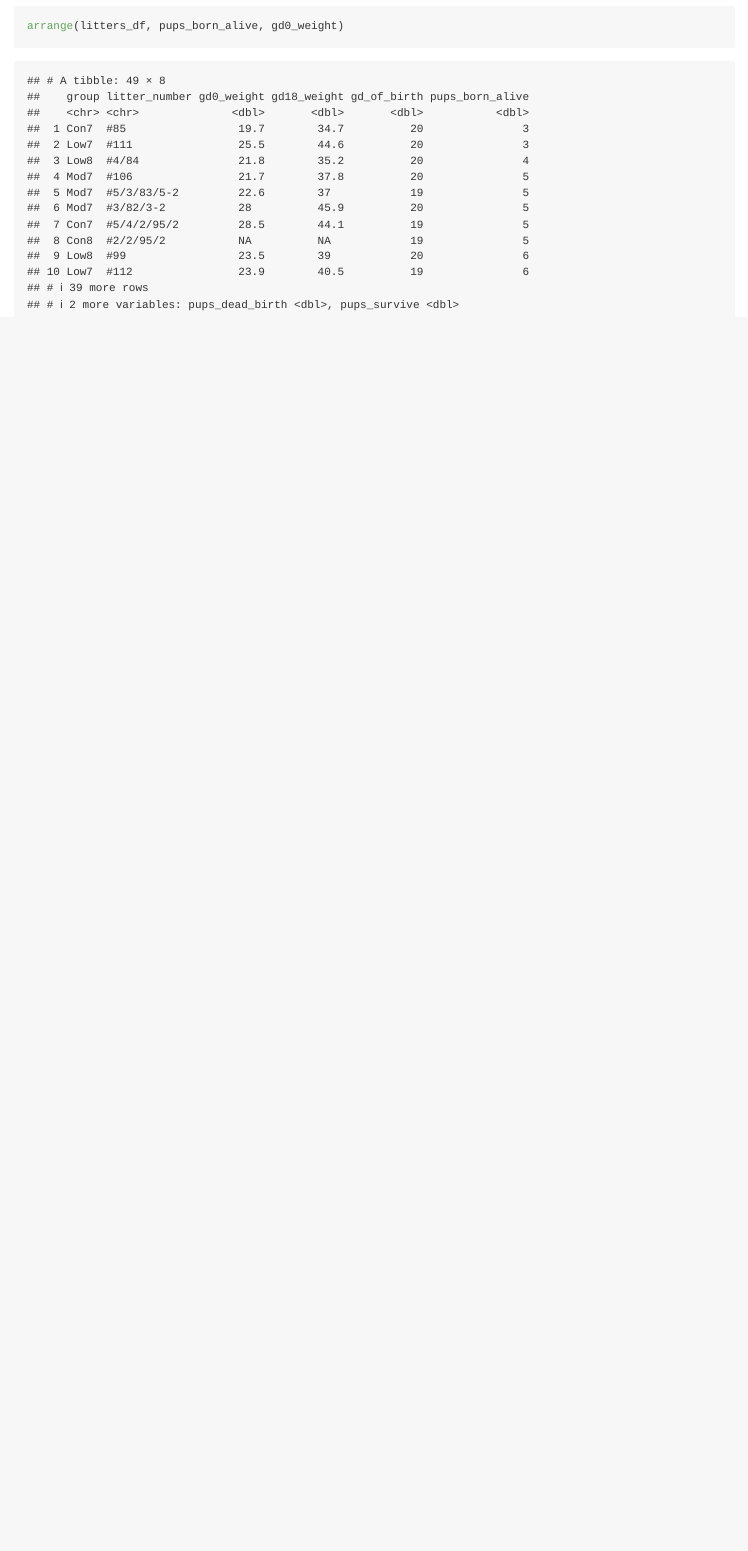
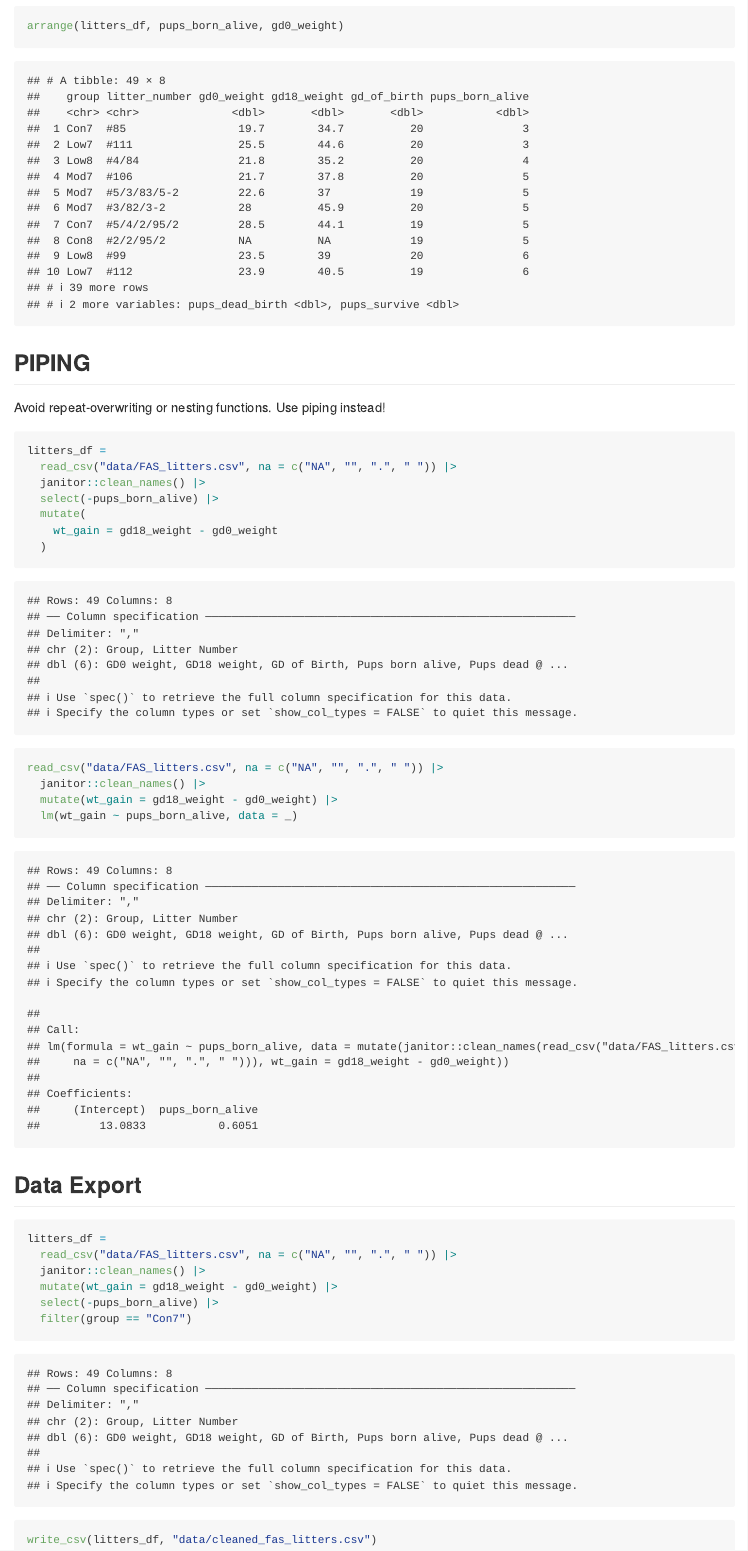
Before and after one commit to ak5357/data-wrangling, an R Markdown document (data_manipulation.Rmd): the page in a window 1100 px wide, from 13940 px down. The pictures show the output file data_manipulation.md that the author committed with the source, drawn offline in the style of GitHub.

Commit message:
Completed Piping and Data Export sections

````diff
--- /dev/null
+++ b/data/cleaned_fas_litters.csv
@@ -0,0 +1,8 @@
+group,litter_number,gd0_weight,gd18_weight,gd_of_birth,pups_dead_birth,pups_survive,wt_gain
+Con7,#85,19.7,34.7,20,4,3,15.000000000000004
+Con7,#1/2/95/2,27,42,19,0,7,15
+Con7,#5/5/3/83/3-3,26,41.4,19,0,5,15.399999999999999
+Con7,#5/4/2/95/2,28.5,44.1,19,1,4,15.600000000000001
+Con7,#4/2/95/3-3,NA,NA,20,0,6,NA
+Con7,#2/2/95/3-2,NA,NA,20,0,4,NA
+Con7,#1/5/3/83/3-3/2,NA,NA,20,0,9,NA
--- a/data_manipulation.Rmd
+++ b/data_manipulation.Rmd
@@ -169,3 +169,41 @@ arrange(litters_df, desc(gd0_weight)) #descending
 
 arrange(litters_df, pups_born_alive, gd0_weight)
 ```
+
+
+## PIPING
+
+Avoid repeat-overwriting or nesting functions. Use piping instead!
+
+```{r}
+litters_df =
+  read_csv("data/FAS_litters.csv", na = c("NA", "", ".", " ")) |>
+  janitor::clean_names() |>
+  select(-pups_born_alive) |>
+  mutate(
+    wt_gain = gd18_weight - gd0_weight
+  )
+```
+
+
+```{r}
+read_csv("data/FAS_litters.csv", na = c("NA", "", ".", " ")) |>
+  janitor::clean_names() |>
+  mutate(wt_gain = gd18_weight - gd0_weight) |>
+  lm(wt_gain ~ pups_born_alive, data = _)
+
+```
+
+
+
+## Data Export
+```{r}
+litters_df =
+  read_csv("data/FAS_litters.csv", na = c("NA", "", ".", " ")) |>
+  janitor::clean_names() |>
+  mutate(wt_gain = gd18_weight - gd0_weight) |>
+  select(-pups_born_alive) |>
+  filter(group == "Con7")
+
+write_csv(litters_df, "data/cleaned_fas_litters.csv")
+```
````
Also changed, not shown: data_manipulation.md.
